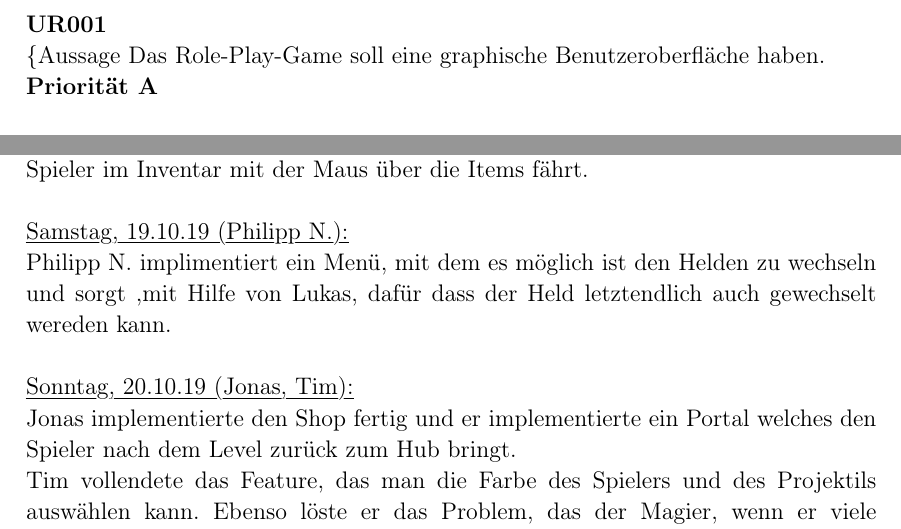
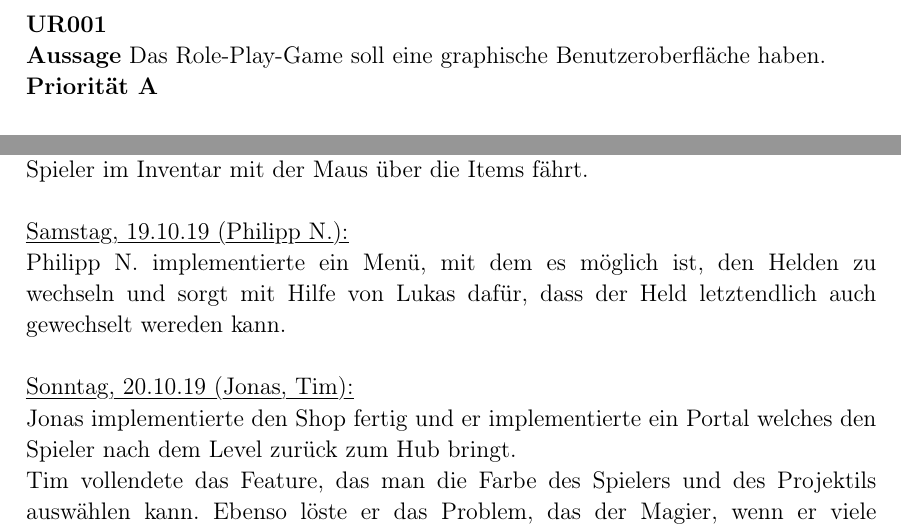
Before and after one commit to lukcod3/roleplaygame, a LaTeX document (doc/dokumentation.tex): two parts of pages 3 and 12 of 12, joined at a grey line, cut so that both start at the same text. Compiled offline with pdfLaTeX.

Commit message:
Verbesserung 19.10.19
RÄCHTSCHRAIBUNG

```diff
--- a/doc/dokumentation.tex
+++ b/doc/dokumentation.tex
@@ -203,7 +203,7 @@ Informatik Leistungskurs 12 MLL\\[0.8cm]
 \label{Lastenheft}
 
 \textbf{UR001} \\
-\{Aussage} Das Role-Play-Game soll eine graphische Benutzeroberfläche haben. \\
+\textbf{Aussage} Das Role-Play-Game soll eine graphische Benutzeroberfläche haben. \\
 \textbf{Priorität A} \\
 
 \textbf{UR002} \\
@@ -429,7 +429,7 @@ Jonas erstellte eine Levelbar, eine Goldanzeige und setzte die Implementation de
 
 \myuline{Samstag, 19.10.19 (Philipp N.):}
 
-Philipp N. implimentiert ein Menü, mit dem es möglich ist den Helden zu wechseln und sorgt ,mit Hilfe von Lukas, dafür dass der Held letztendlich auch gewechselt wereden kann. \\
+Philipp N. implementierte ein Menü, mit dem es möglich ist, den Helden zu wechseln und sorgt mit Hilfe von Lukas dafür, dass der Held letztendlich auch gewechselt wereden kann. \\
 
 \myuline{Sonntag, 20.10.19 (Jonas, Tim):}
 
```
